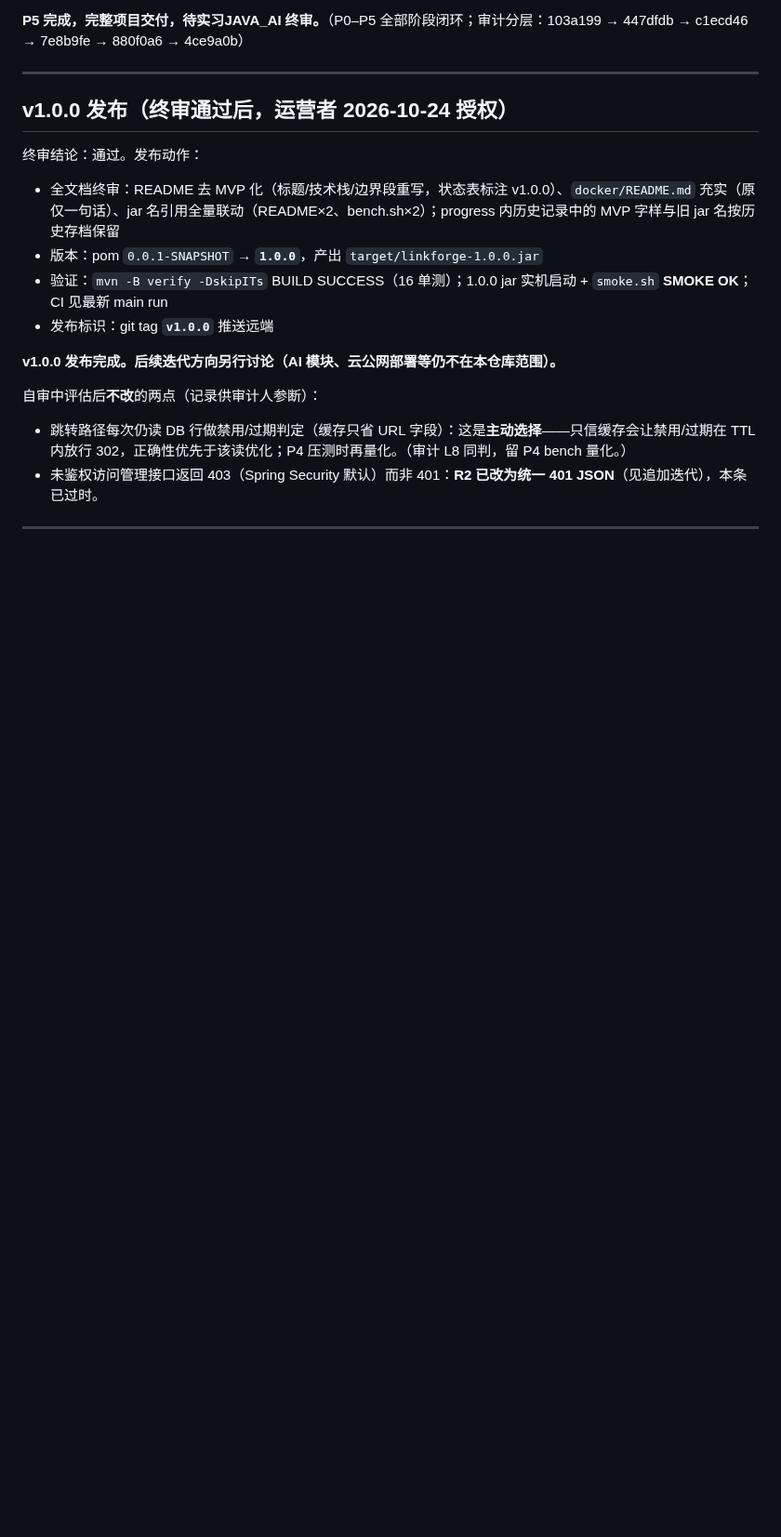
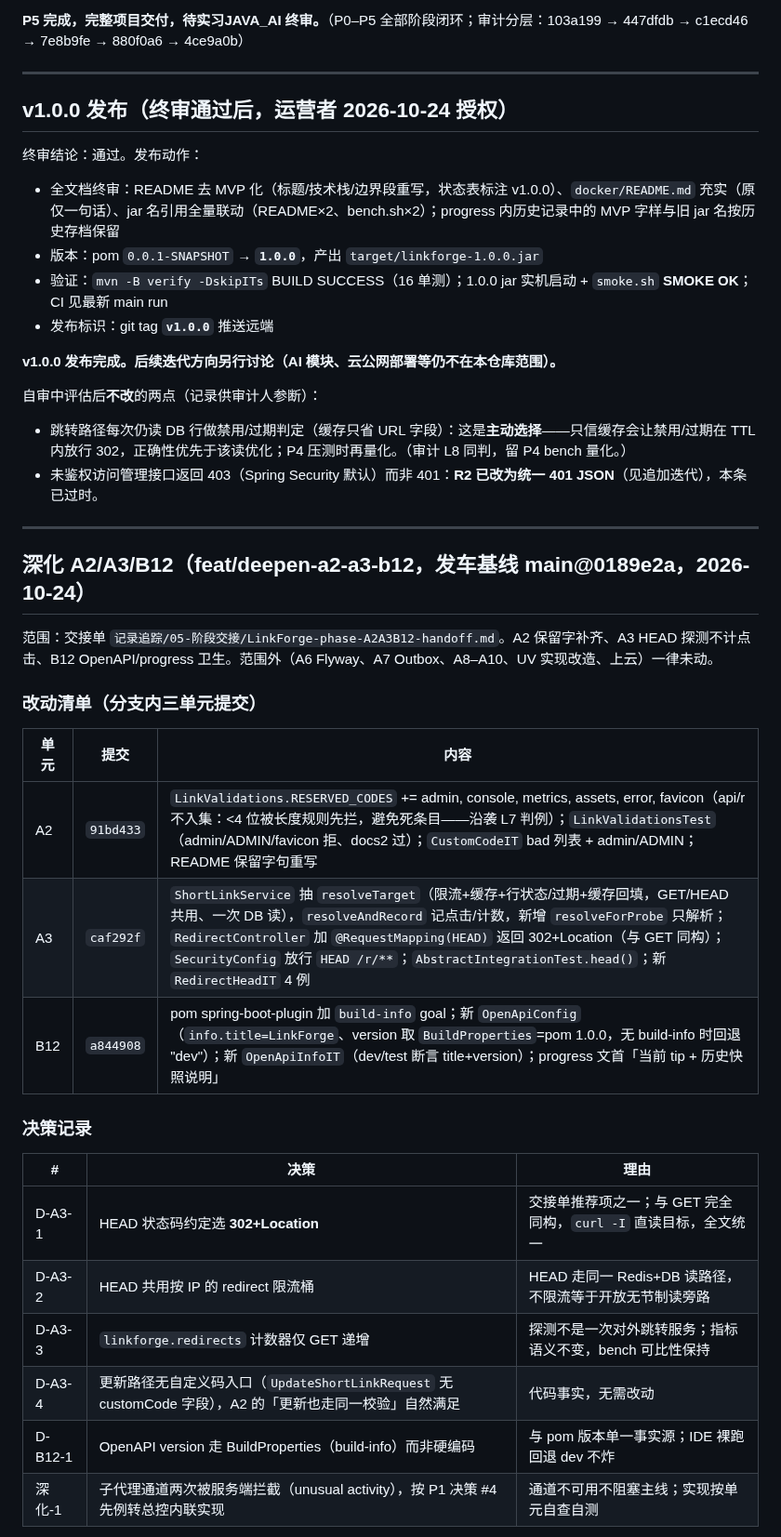
Before and after one commit to NorthAdb/LinkForge, a Markdown page: docs/progress.md, the part around one of its changes. Shown at 93% size. Rendered like a GitHub page; blank space fills up the shorter version.

```diff
--- a/docs/progress.md
+++ b/docs/progress.md
@@ -369,3 +370,26 @@ grep 复查确认：仓库无 AI/向量/LLM/pgvector/Supabase 依赖（pom 无
 
 ---
 
+## 深化 A2/A3/B12（feat/deepen-a2-a3-b12，发车基线 main@0189e2a，2026-10-24）
+
+范围：交接单 `记录追踪/05-阶段交接/LinkForge-phase-A2A3B12-handoff.md`。A2 保留字补齐、A3 HEAD 探测不计点击、B12 OpenAPI/progress 卫生。范围外（A6 Flyway、A7 Outbox、A8–A10、UV 实现改造、上云）一律未动。
+
+### 改动清单（分支内三单元提交）
+
+| 单元 | 提交 | 内容 |
+|------|------|------|
+| A2 | `91bd433` | `LinkValidations.RESERVED_CODES` += admin, console, metrics, assets, error, favicon（api/r 不入集：<4 位被长度规则先拦，避免死条目——沿袭 L7 判例）；`LinkValidationsTest`（admin/ADMIN/favicon 拒、docs2 过）；`CustomCodeIT` bad 列表 + admin/ADMIN；README 保留字句重写 |
+| A3 | `caf292f` | `ShortLinkService` 抽 `resolveTarget`（限流+缓存+行状态/过期+缓存回填，GET/HEAD 共用、一次 DB 读），`resolveAndRecord` 记点击/计数，新增 `resolveForProbe` 只解析；`RedirectController` 加 `@RequestMapping(HEAD)` 返回 302+Location（与 GET 同构）；`SecurityConfig` 放行 `HEAD /r/**`；`AbstractIntegrationTest.head()`；新 `RedirectHeadIT` 4 例 |
+| B12 | `a844908` | pom spring-boot-plugin 加 `build-info` goal；新 `OpenApiConfig`（`info.title=LinkForge`、version 取 `BuildProperties`=pom 1.0.0，无 build-info 时回退 "dev"）；新 `OpenApiInfoIT`（dev/test 断言 title+version）；progress 文首「当前 tip + 历史快照说明」 |
+
+### 决策记录
+
+| # | 决策 | 理由 |
+|---|------|------|
+| D-A3-1 | HEAD 状态码约定选 **302+Location** | 交接单推荐项之一；与 GET 完全同构，`curl -I` 直读目标，全文统一 |
+| D-A3-2 | HEAD 共用按 IP 的 redirect 限流桶 | HEAD 走同一 Redis+DB 读路径，不限流等于开放无节制读旁路 |
+| D-A3-3 | `linkforge.redirects` 计数器仅 GET 递增 | 探测不是一次对外跳转服务；指标语义不变，bench 可比性保持 |
+| D-A3-4 | 更新路径无自定义码入口（`UpdateShortLinkRequest` 无 customCode 字段），A2 的「更新也走同一校验」自然满足 | 代码事实，无需改动 |
+| D-B12-1 | OpenAPI version 走 BuildProperties（build-info）而非硬编码 | 与 pom 版本单一事实源；IDE 裸跑回退 dev 不炸 |
+| 深化-1 | 子代理通道两次被服务端拦截（unusual activity），按 P1 决策 #4 先例转总控内联实现 | 通道不可用不阻塞主线；实现按单元自查自测 |
+
```
Also changed, not shown: other parts of docs/progress.md (+27 -0 lines).
